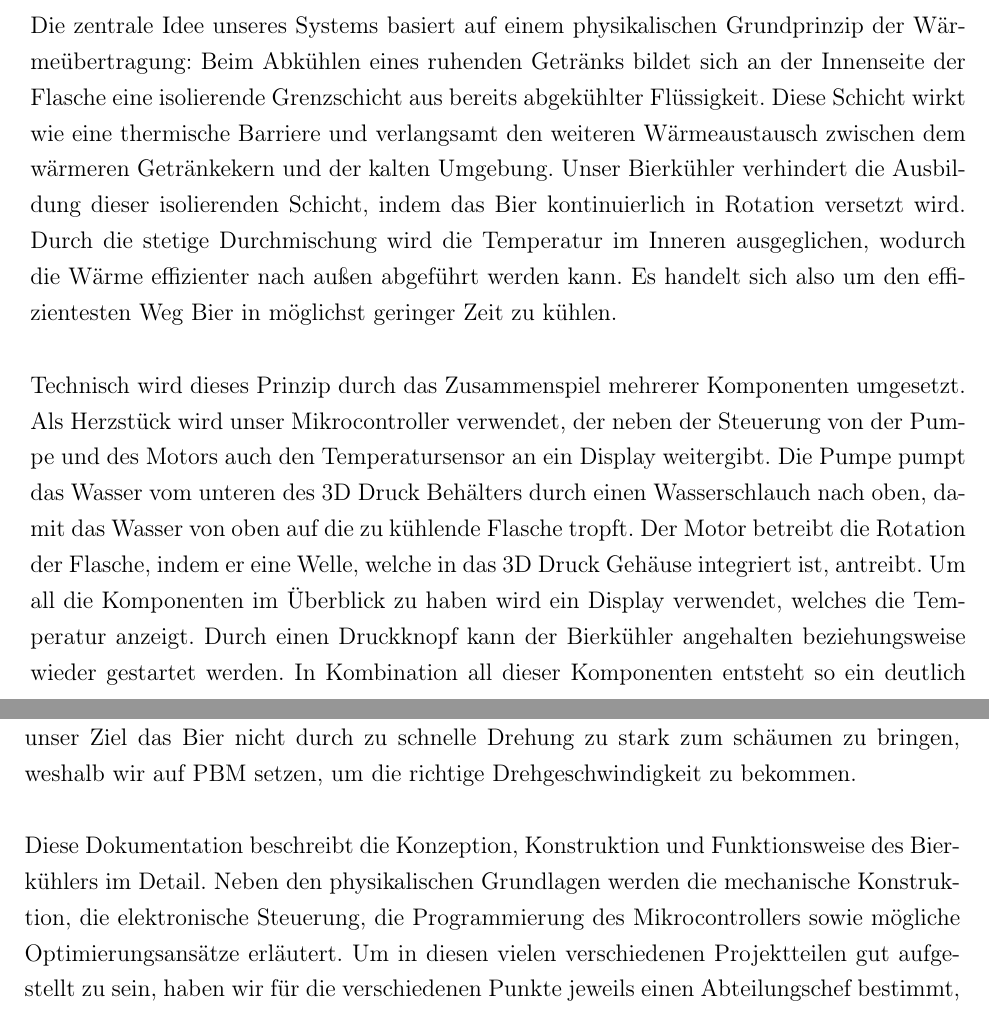
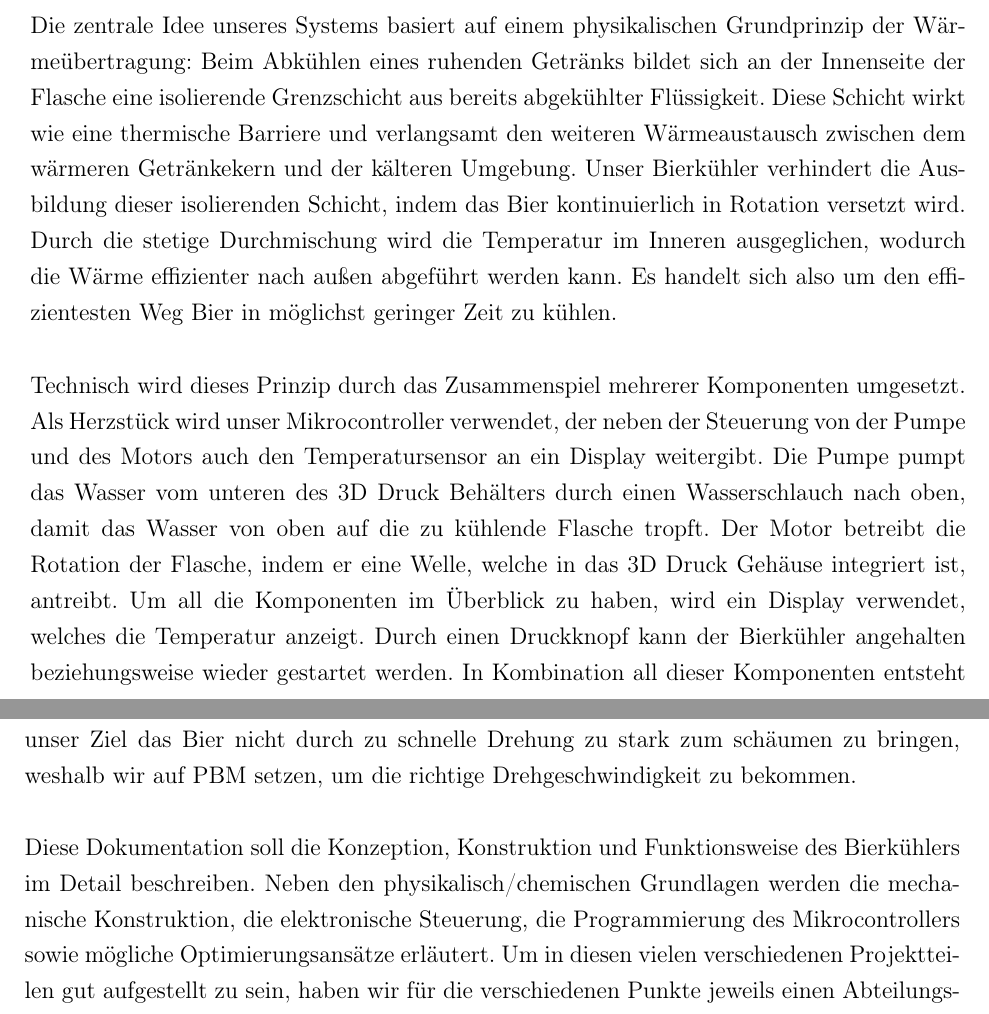
Before and after one commit to SimonStraub2005/Dokumentation_Bierkuehler, a LaTeX book (WissBer_PA_SA_BA.tex, which reads chapter/einleitung.tex): two parts of pages 7 and 8 of 66, joined at a grey line, cut so that both start at the same text. Compiled offline with pdfLaTeX.

Commit message:
Fertigstellen und letzte Überarbeitung der Einleitung

```diff
--- a/chapter/einleitung.tex
+++ b/chapter/einleitung.tex
@@ -5,13 +5,13 @@
 
 Die schnelle und effiziente Kühlung von Getränken spielt sowohl im privaten als auch im professionellen Umfeld eine wichtige Rolle. Insbesondere bei Bier ist die richtige Trinktemperatur entscheidend für Geschmack, Frischeeindruck und Genussqualität. Herkömmliche Methoden – wie das Einstellen der Flasche oder Dose in einen Kühlschrank oder das Eintauchen in kaltes Wasser – sind zwar einfach umzusetzen, jedoch häufig zeitintensiv. Ziel unseres Projekts war es daher, einen kompakten, technisch innovativen Bierkühler zu entwickeln, der die Kühlzeit deutlich reduziert und dabei mit überschaubarem technischen Aufwand realisierbar ist.
 
-Die zentrale Idee unseres Systems basiert auf einem physikalischen Grundprinzip der Wärmeübertragung: Beim Abkühlen eines ruhenden Getränks bildet sich an der Innenseite der Flasche eine isolierende Grenzschicht aus bereits abgekühlter Flüssigkeit. Diese Schicht wirkt wie eine thermische Barriere und verlangsamt den weiteren Wärmeaustausch zwischen dem wärmeren Getränkekern und der kalten Umgebung. Unser Bierkühler verhindert die Ausbildung dieser isolierenden Schicht, indem das Bier kontinuierlich in Rotation versetzt wird. Durch die stetige Durchmischung wird die Temperatur im Inneren ausgeglichen, wodurch die Wärme effizienter nach außen abgeführt werden kann. Es handelt sich also um den effizientesten Weg Bier in möglichst geringer Zeit zu kühlen.
+Die zentrale Idee unseres Systems basiert auf einem physikalischen Grundprinzip der Wärmeübertragung: Beim Abkühlen eines ruhenden Getränks bildet sich an der Innenseite der Flasche eine isolierende Grenzschicht aus bereits abgekühlter Flüssigkeit. Diese Schicht wirkt wie eine thermische Barriere und verlangsamt den weiteren Wärmeaustausch zwischen dem wärmeren Getränkekern und der kälteren Umgebung. Unser Bierkühler verhindert die Ausbildung dieser isolierenden Schicht, indem das Bier kontinuierlich in Rotation versetzt wird. Durch die stetige Durchmischung wird die Temperatur im Inneren ausgeglichen, wodurch die Wärme effizienter nach außen abgeführt werden kann. Es handelt sich also um den effizientesten Weg Bier in möglichst geringer Zeit zu kühlen.
 
-Technisch wird dieses Prinzip durch das Zusammenspiel mehrerer Komponenten umgesetzt. Als Herzstück wird unser Mikrocontroller verwendet, der neben der Steuerung von der Pumpe und des Motors auch den Temperatursensor an ein Display weitergibt. Die Pumpe pumpt das Wasser vom unteren des 3D Druck Behälters durch einen Wasserschlauch nach oben, damit das Wasser von oben auf die zu kühlende Flasche tropft. Der Motor betreibt die Rotation der Flasche, indem er eine Welle, welche in das 3D Druck Gehäuse integriert ist, antreibt. Um all die Komponenten im Überblick zu haben wird ein Display verwendet, welches die Temperatur anzeigt. Durch einen Druckknopf kann der Bierkühler angehalten beziehungsweise wieder gestartet werden.  In Kombination all dieser Komponenten entsteht so ein deutlich beschleunigter Wärmeübergang zwischen dem noch warmen Bier und dem Kühlwasser.
+Technisch wird dieses Prinzip durch das Zusammenspiel mehrerer Komponenten umgesetzt. Als Herzstück wird unser Mikrocontroller verwendet, der neben der Steuerung von der Pumpe und des Motors auch den Temperatursensor an ein Display weitergibt. Die Pumpe pumpt das Wasser vom unteren des 3D Druck Behälters durch einen Wasserschlauch nach oben, damit das Wasser von oben auf die zu kühlende Flasche tropft. Der Motor betreibt die Rotation der Flasche, indem er eine Welle, welche in das 3D Druck Gehäuse integriert ist, antreibt. Um all die Komponenten im Überblick zu haben, wird ein Display verwendet, welches die Temperatur anzeigt. Durch einen Druckknopf kann der Bierkühler angehalten beziehungsweise wieder gestartet werden.  In Kombination all dieser Komponenten entsteht so ein deutlich beschleunigter Wärmeübergang zwischen dem noch warmen Bier und dem Kühlwasser.
 
 Besonderer Wert wurde bei der Entwicklung auf eine kompakte Bauweise, eine klare Struktur der elektronischen Steuerung sowie eine stabile mechanische Umsetzung gelegt. Das 3D-gedruckte Gehäuse ermöglicht eine passgenaue Integration aller Komponenten und bietet gleichzeitig Schutz vor Feuchtigkeit und mechanischen Einwirkungen. Die modulare Bauweise erleichtert zudem Wartung, Anpassung und Weiterentwicklung des Systems. Außerdem ist unser Ziel das Bier nicht durch zu schnelle Drehung zu stark zum schäumen zu bringen, weshalb wir auf PBM setzen, um die richtige Drehgeschwindigkeit zu bekommen.
 
-Diese Dokumentation beschreibt die Konzeption, Konstruktion und Funktionsweise des Bierkühlers im Detail. Neben den physikalischen Grundlagen werden die mechanische Konstruktion, die elektronische Steuerung, die Programmierung des Mikrocontrollers sowie mögliche Optimierungsansätze erläutert. Um in diesen vielen verschiedenen Projektteilen gut aufgestellt zu sein, haben wir für die verschiedenen Punkte jeweils einen Abteilungschef bestimmt, welcher die jeweilige Abteilung im Auge behält und sich auch hauptsächlich darum kümmert. In diesem Fall sah die Aufteilung wie folgt aus:
+Diese Dokumentation soll die Konzeption, Konstruktion und Funktionsweise des Bierkühlers im Detail beschreiben. Neben den physikalisch/chemischen Grundlagen werden die mechanische Konstruktion, die elektronische Steuerung, die Programmierung des Mikrocontrollers sowie mögliche Optimierungsansätze erläutert. Um in diesen vielen verschiedenen Projektteilen gut aufgestellt zu sein, haben wir für die verschiedenen Punkte jeweils einen Abteilungschef bestimmt, welcher die jeweilige Abteilung im Auge behält und sich auch hauptsächlich darum kümmert. In diesem Fall sah die Aufteilung wie folgt aus:
 
 \begin{tabular}{lll}
 	\toprule
```
